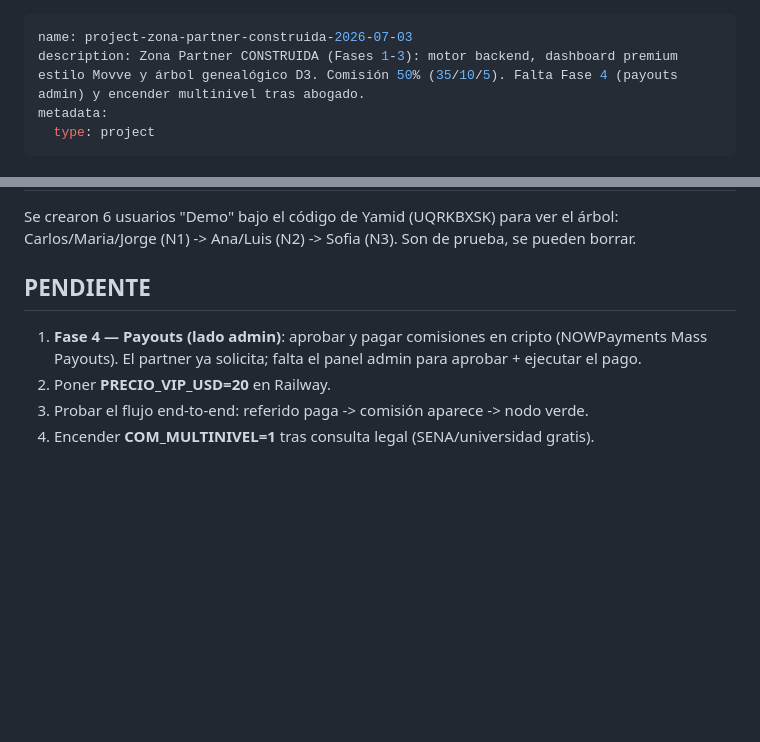
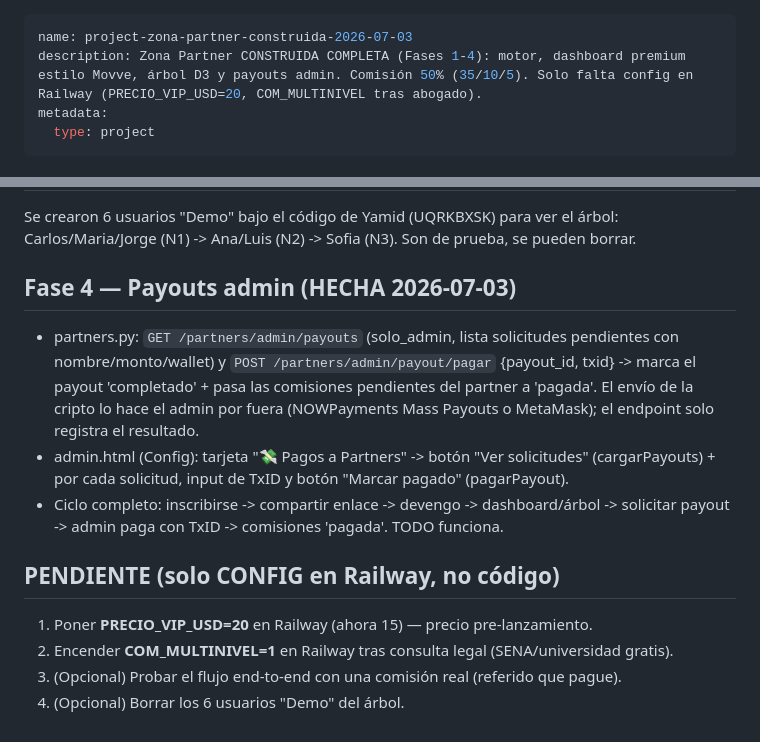
Before and after one commit to yamidnunezh-hash/sharpiq, a Markdown page: memory/project-zona-partner-construida-2026-07-03.md, 2 parts joined by grey strips. Rendered like a GitHub page; blank space fills up the shorter version.

Commit message:
memoria: Zona Partner COMPLETA (Fase 4 payouts admin hecha)

```diff
--- a/memory/project-zona-partner-construida-2026-07-03.md
+++ b/memory/project-zona-partner-construida-2026-07-03.md
@@ -1,6 +1,6 @@
 ---
 name: project-zona-partner-construida-2026-07-03
-description: Zona Partner CONSTRUIDA (Fases 1-3): motor backend, dashboard premium estilo Movve y árbol genealógico D3. Comisión 50% (35/10/5). Falta Fase 4 (payouts admin) y encender multinivel tras abogado.
+description: Zona Partner CONSTRUIDA COMPLETA (Fases 1-4): motor, dashboard premium estilo Movve, árbol D3 y payouts admin. Comisión 50% (35/10/5). Solo falta config en Railway (PRECIO_VIP_USD=20, COM_MULTINIVEL tras abogado).
 metadata:
   type: project
 ---
@@ -42,9 +42,18 @@ huérfanos (cargarReferidos, copiarRef).
 Se crearon 6 usuarios "Demo" bajo el código de Yamid (UQRKBXSK) para ver el árbol: Carlos/Maria/Jorge
 (N1) -> Ana/Luis (N2) -> Sofia (N3). Son de prueba, se pueden borrar.
 
-## PENDIENTE
-1. **Fase 4 — Payouts (lado admin)**: aprobar y pagar comisiones en cripto (NOWPayments Mass Payouts).
-   El partner ya solicita; falta el panel admin para aprobar + ejecutar el pago.
-2. Poner **PRECIO_VIP_USD=20** en Railway.
-3. Probar el flujo end-to-end: referido paga -> comisión aparece -> nodo verde.
-4. Encender **COM_MULTINIVEL=1** tras consulta legal (SENA/universidad gratis).
+## Fase 4 — Payouts admin (HECHA 2026-07-03)
+- partners.py: `GET /partners/admin/payouts` (solo_admin, lista solicitudes pendientes con
+  nombre/monto/wallet) y `POST /partners/admin/payout/pagar` {payout_id, txid} -> marca el payout
+  'completado' + pasa las comisiones pendientes del partner a 'pagada'. El envío de la cripto lo hace
+  el admin por fuera (NOWPayments Mass Payouts o MetaMask); el endpoint solo registra el resultado.
+- admin.html (Config): tarjeta "💸 Pagos a Partners" -> botón "Ver solicitudes" (cargarPayouts) +
+  por cada solicitud, input de TxID y botón "Marcar pagado" (pagarPayout).
+- Ciclo completo: inscribirse -> compartir enlace -> devengo -> dashboard/árbol -> solicitar payout
+  -> admin paga con TxID -> comisiones 'pagada'. TODO funciona.
+
+## PENDIENTE (solo CONFIG en Railway, no código)
+1. Poner **PRECIO_VIP_USD=20** en Railway (ahora 15) — precio pre-lanzamiento.
+2. Encender **COM_MULTINIVEL=1** en Railway tras consulta legal (SENA/universidad gratis).
+3. (Opcional) Probar el flujo end-to-end con una comisión real (referido que pague).
+4. (Opcional) Borrar los 6 usuarios "Demo" del árbol.
```
